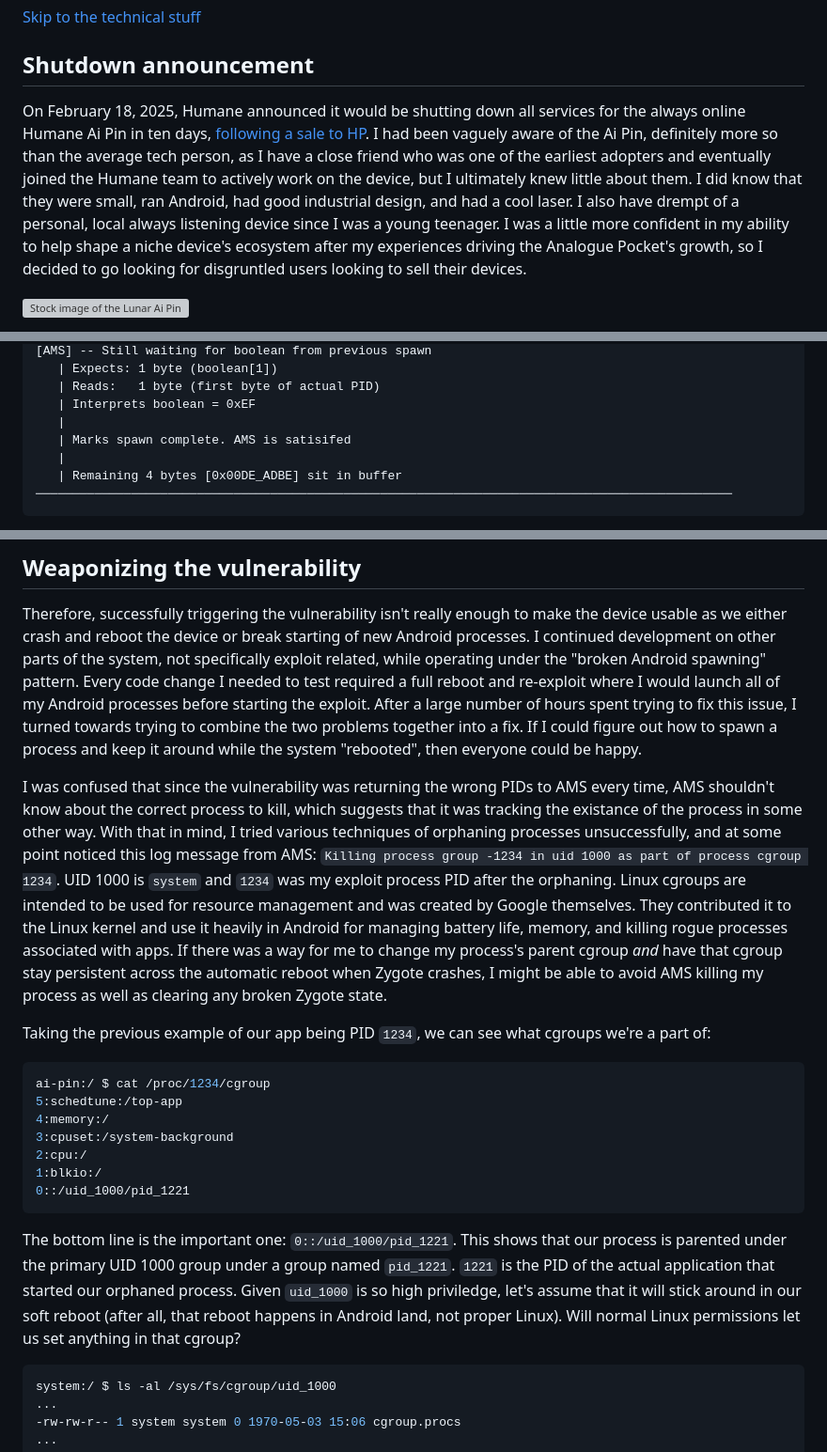
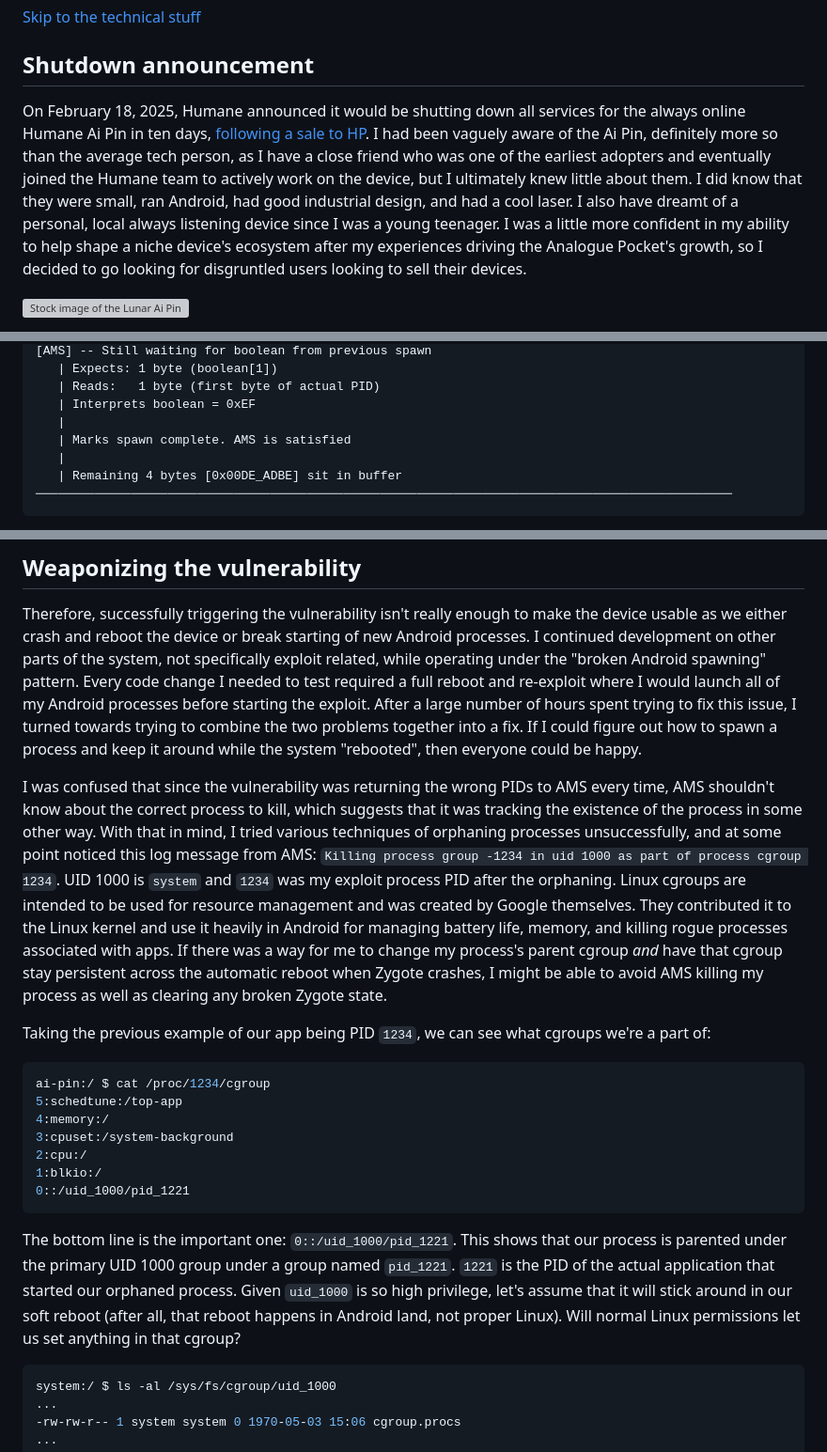
Before and after one commit to agg23/writings, a Markdown page: posts/hacking_ai_pin.md, 3 parts joined by grey strips. Shown: that part at 94% size. Rendered like a GitHub page; grey boxes are pictures that could not be loaded.

````diff
--- a/posts/hacking_ai_pin.md
+++ b/posts/hacking_ai_pin.md
@@ -8,7 +8,7 @@ title = 'Hacking the Humane Ai Pin'
 
 ## Shutdown announcement
 
-On February 18, 2025, Humane announced it would be shutting down all services for the always online Humane Ai Pin in ten days, [following a sale to HP](https://web.archive.org/web/20250219012718/https://humane.com/media/humane-hp). I had been vaguely aware of the Ai Pin, definitely more so than the average tech person, as I have a close friend who was one of the earliest adopters and eventually joined the Humane team to actively work on the device, but I ultimately knew little about them. I did know that they were small, ran Android, had good industrial design, and had a cool laser. I also have drempt of a personal, local always listening device since I was a young teenager. I was a little more confident in my ability to help shape a niche device's ecosystem after my experiences driving the Analogue Pocket's growth, so I decided to go looking for disgruntled users looking to sell their devices.
+On February 18, 2025, Humane announced it would be shutting down all services for the always online Humane Ai Pin in ten days, [following a sale to HP](https://web.archive.org/web/20250219012718/https://humane.com/media/humane-hp). I had been vaguely aware of the Ai Pin, definitely more so than the average tech person, as I have a close friend who was one of the earliest adopters and eventually joined the Humane team to actively work on the device, but I ultimately knew little about them. I did know that they were small, ran Android, had good industrial design, and had a cool laser. I also have dreamt of a personal, local always listening device since I was a young teenager. I was a little more confident in my ability to help shape a niche device's ecosystem after my experiences driving the Analogue Pocket's growth, so I decided to go looking for disgruntled users looking to sell their devices.
 
 ![Stock image of the Lunar Ai Pin](../images/hacking_ai_pin/lunar_stock_photo.webp "Courtesy Humane Press Kit")
 
@@ -161,7 +161,7 @@ Since our exploit payload in the put `hidden_api_blacklist_exemptions` command s
    | Reads:   1 byte (first byte of actual PID)
    | Interprets boolean = 0xEF
    |
-   | Marks spawn complete. AMS is satisifed
+   | Marks spawn complete. AMS is satisfied
    |
    | Remaining 4 bytes [0x00DE_ADBE] sit in buffer
 ───────────────────────────────────────────────────────────────────────────────────────────────
@@ -173,7 +173,7 @@ This fun mixes up our bytes and displaces the PIDs of newly spawned processes. T
 
 Therefore, successfully triggering the vulnerability isn't really enough to make the device usable as we either crash and reboot the device or break starting of new Android processes. I continued development on other parts of the system, not specifically exploit related, while operating under the "broken Android spawning" pattern. Every code change I needed to test required a full reboot and re-exploit where I would launch all of my Android processes before starting the exploit. After a large number of hours spent trying to fix this issue, I turned towards trying to combine the two problems together into a fix. If I could figure out how to spawn a process and keep it around while the system "rebooted", then everyone could be happy.
 
-I was confused that since the vulnerability was returning the wrong PIDs to AMS every time, AMS shouldn't know about the correct process to kill, which suggests that it was tracking the existance of the process in some other way. With that in mind, I tried various techniques of orphaning processes unsuccessfully, and at some point noticed this log message from AMS: `Killing process group -1234 in uid 1000 as part of process cgroup 1234`. UID 1000 is `system` and `1234` was my exploit process PID after the orphaning. Linux cgroups are intended to be used for resource management and was created by Google themselves. They contributed it to the Linux kernel and use it heavily in Android for managing battery life, memory, and killing rogue processes associated with apps. If there was a way for me to change my process's parent cgroup _and_ have that cgroup stay persistent across the automatic reboot when Zygote crashes, I might be able to avoid AMS killing my process as well as clearing any broken Zygote state.
+I was confused that since the vulnerability was returning the wrong PIDs to AMS every time, AMS shouldn't know about the correct process to kill, which suggests that it was tracking the existence of the process in some other way. With that in mind, I tried various techniques of orphaning processes unsuccessfully, and at some point noticed this log message from AMS: `Killing process group -1234 in uid 1000 as part of process cgroup 1234`. UID 1000 is `system` and `1234` was my exploit process PID after the orphaning. Linux cgroups are intended to be used for resource management and was created by Google themselves. They contributed it to the Linux kernel and use it heavily in Android for managing battery life, memory, and killing rogue processes associated with apps. If there was a way for me to change my process's parent cgroup _and_ have that cgroup stay persistent across the automatic reboot when Zygote crashes, I might be able to avoid AMS killing my process as well as clearing any broken Zygote state.
 
 Taking the previous example of our app being PID `1234`, we can see what cgroups we're a part of:
 
@@ -187,7 +187,7 @@ ai-pin:/ $ cat /proc/1234/cgroup
 0::/uid_1000/pid_1221
 ```
 
-The bottom line is the important one: `0::/uid_1000/pid_1221`. This shows that our process is parented under the primary UID 1000 group under a group named `pid_1221`. `1221` is the PID of the actual application that started our orphaned process. Given `uid_1000` is so high priviledge, let's assume that it will stick around in our soft reboot (after all, that reboot happens in Android land, not proper Linux). Will normal Linux permissions let us set anything in that cgroup?
+The bottom line is the important one: `0::/uid_1000/pid_1221`. This shows that our process is parented under the primary UID 1000 group under a group named `pid_1221`. `1221` is the PID of the actual application that started our orphaned process. Given `uid_1000` is so high privilege, let's assume that it will stick around in our soft reboot (after all, that reboot happens in Android land, not proper Linux). Will normal Linux permissions let us set anything in that cgroup?
 
 ```bash
 system:/ $ ls -al /sys/fs/cgroup/uid_1000
````
Also changed, not shown: other parts of posts/hacking_ai_pin.md (+9 -9 lines).
